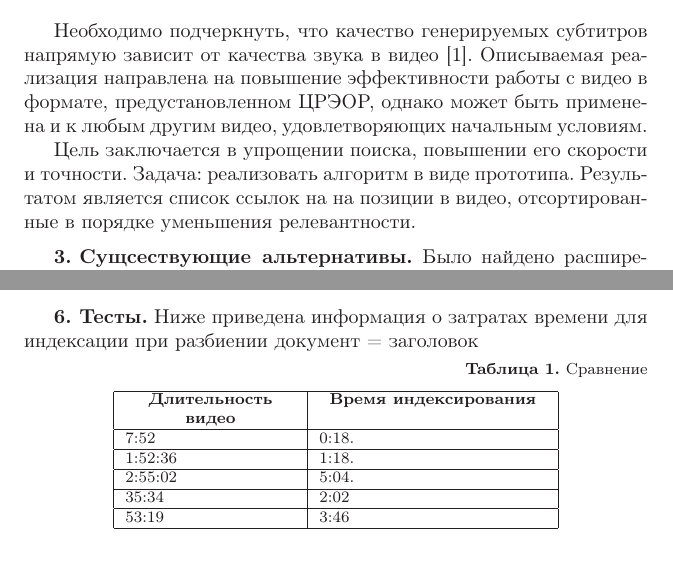
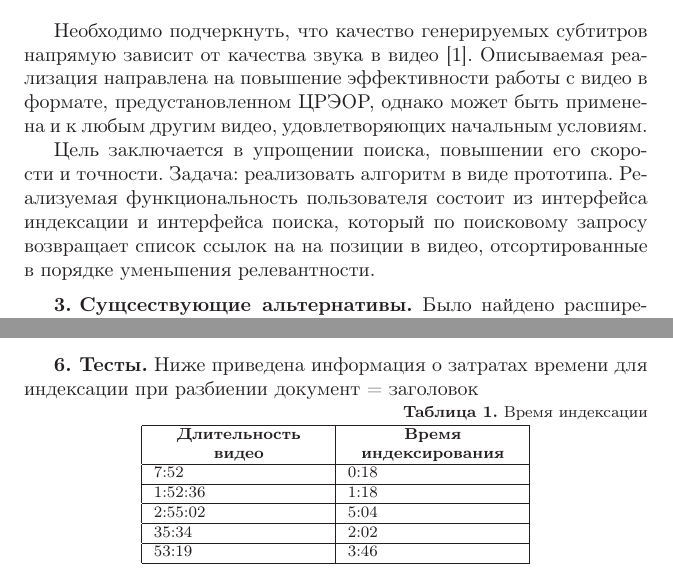
Before and after one commit to veotani/youtube-search-paper, a LaTeX document (paper.tex): two parts of pages 2 and 4 of 5, joined at a grey line, cut so that both start at the same text. Compiled offline with LaTeX, dvips and Ghostscript; the source files are stored in an older character set and shown here as Unicode.

Commit message:
реализуемая функциональность пользователя

```diff
--- a/paper.tex
+++ b/paper.tex
@@ -29,7 +29,7 @@
 Описываемая реализация направлена на повышение эффективности работы с видео в формате, предустановленном ЦРЭОР, однако может быть применена и к любым другим видео, удовлетворяющих начальным условиям.
 
 
-Цель заключается в упрощении поиска, повышении его скорости и точности. Задача: реализовать алгоритм в виде прототипа. Результатом является список ссылок на на позиции в видео, отсортированные в порядке уменьшения релевантности.
+Цель заключается в упрощении поиска, повышении его скорости и точности. Задача: реализовать алгоритм в виде прототипа. Реализуемая функциональность пользователя состоит из интерфейса индексации и интерфейса поиска, который по поисковому запросу возвращает список ссылок на на позиции в видео, отсортированные в порядке уменьшения релевантности.
 
 
 \razdel{Сущсествующие альтернативы}
@@ -74,11 +74,11 @@
 Ниже приведена информация о затратах времени для индексации при разбиении документ = заголовок
 
 
-\Table{Сравнение }{|p{3cm}|p{4cm}|}{
+\Table{Время индексации }{|p{3cm}|p{3cm}|}{
 \centering\textbf{Длительность видео} & \centering\textbf{Время индексирования} \nextline
-7:52 & 0:18. \nextline
-1:52:36 & 1:18. \nextline
-2:55:02 & 5:04. \nextline
+7:52 & 0:18 \nextline
+1:52:36 & 1:18 \nextline
+2:55:02 & 5:04 \nextline
 35:34 & 2:02 \nextline
 53:19 & 3:46 \nextline
 }
```
Also changed, not shown: paper.pdf.
